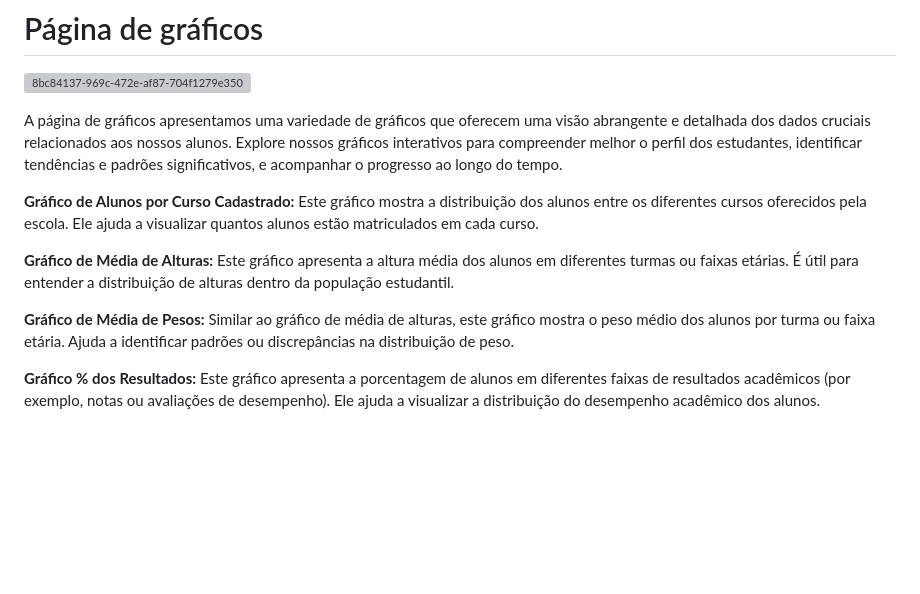
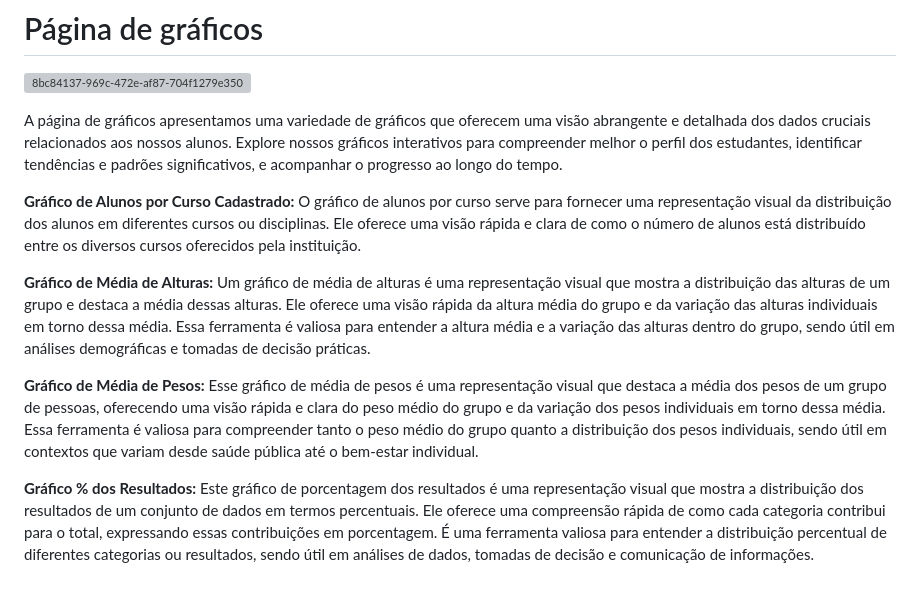
Before and after one commit to guxtavobandeira/sist_imc_ef, a Markdown page: README.md, the part around the change. GitHub-like rendering; blank space fills up the shorter version; grey boxes are pictures that could not be loaded.

```diff
--- a/README.md
+++ b/README.md
@@ -68,13 +68,13 @@ A página de preenchimento é uma área essencial do nosso sistema, projetada pa
 A página de gráficos apresentamos uma variedade de gráficos que oferecem uma visão abrangente e detalhada dos dados cruciais relacionados aos nossos alunos. Explore nossos gráficos interativos para compreender melhor o perfil dos estudantes, identificar tendências e padrões significativos, e acompanhar o progresso ao longo do tempo.
 
 __Gráfico de Alunos por Curso Cadastrado:__
-Este gráfico mostra a distribuição dos alunos entre os diferentes cursos oferecidos pela escola. Ele ajuda a visualizar quantos alunos estão matriculados em cada curso.
+O gráfico de alunos por curso serve para fornecer uma representação visual da distribuição dos alunos em diferentes cursos ou disciplinas. Ele oferece uma visão rápida e clara de como o número de alunos está distribuído entre os diversos cursos oferecidos pela instituição.
 
 __Gráfico de Média de Alturas:__
-Este gráfico apresenta a altura média dos alunos em diferentes turmas ou faixas etárias. É útil para entender a distribuição de alturas dentro da população estudantil.
+Um gráfico de média de alturas é uma representação visual que mostra a distribuição das alturas de um grupo e destaca a média dessas alturas. Ele oferece uma visão rápida da altura média do grupo e da variação das alturas individuais em torno dessa média. Essa ferramenta é valiosa para entender a altura média e a variação das alturas dentro do grupo, sendo útil em análises demográficas e tomadas de decisão práticas.
 
 __Gráfico de Média de Pesos:__
-Similar ao gráfico de média de alturas, este gráfico mostra o peso médio dos alunos por turma ou faixa etária. Ajuda a identificar padrões ou discrepâncias na distribuição de peso.
+Esse gráfico de média de pesos é uma representação visual que destaca a média dos pesos de um grupo de pessoas, oferecendo uma visão rápida e clara do peso médio do grupo e da variação dos pesos individuais em torno dessa média. Essa ferramenta é valiosa para compreender tanto o peso médio do grupo quanto a distribuição dos pesos individuais, sendo útil em contextos que variam desde saúde pública até o bem-estar individual.
 
 __Gráfico % dos Resultados:__
-Este gráfico apresenta a porcentagem de alunos em diferentes faixas de resultados acadêmicos (por exemplo, notas ou avaliações de desempenho). Ele ajuda a visualizar a distribuição do desempenho acadêmico dos alunos.
+Este gráfico de porcentagem dos resultados é uma representação visual que mostra a distribuição dos resultados de um conjunto de dados em termos percentuais. Ele oferece uma compreensão rápida de como cada categoria contribui para o total, expressando essas contribuições em porcentagem. É uma ferramenta valiosa para entender a distribuição percentual de diferentes categorias ou resultados, sendo útil em análises de dados, tomadas de decisão e comunicação de informações.
```
